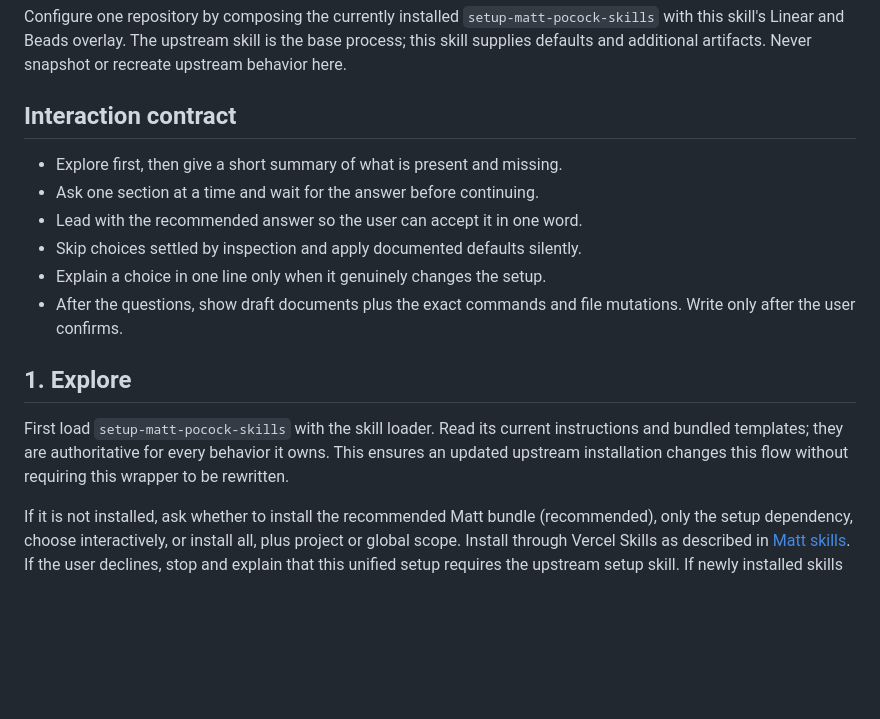
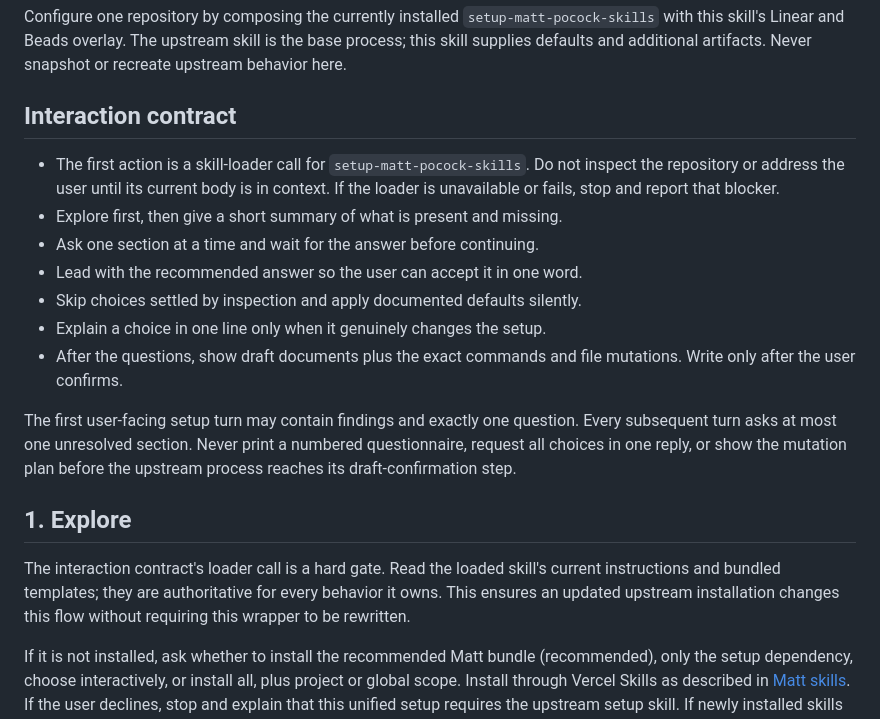
Before and after one commit to nathnael-desta/skills, a Markdown page: setup-linear-beads/SKILL.md, the part around the change. GitHub-like rendering; blank space fills up the shorter version.

Commit message:
change to follow matt pockock skills

```diff
--- a/setup-linear-beads/SKILL.md
+++ b/setup-linear-beads/SKILL.md
@@ -13,6 +13,9 @@ artifacts. Never snapshot or recreate upstream behavior here.
 
 ## Interaction contract
 
+- The first action is a skill-loader call for `setup-matt-pocock-skills`. Do not
+  inspect the repository or address the user until its current body is in
+  context. If the loader is unavailable or fails, stop and report that blocker.
 - Explore first, then give a short summary of what is present and missing.
 - Ask one section at a time and wait for the answer before continuing.
 - Lead with the recommended answer so the user can accept it in one word.
@@ -21,12 +24,17 @@ artifacts. Never snapshot or recreate upstream behavior here.
 - After the questions, show draft documents plus the exact commands and file
   mutations. Write only after the user confirms.
 
+The first user-facing setup turn may contain findings and exactly one question.
+Every subsequent turn asks at most one unresolved section. Never print a
+numbered questionnaire, request all choices in one reply, or show the mutation
+plan before the upstream process reaches its draft-confirmation step.
+
 ## 1. Explore
 
-First load `setup-matt-pocock-skills` with the skill loader. Read its current
-instructions and bundled templates; they are authoritative for every behavior
-it owns. This ensures an updated upstream installation changes this flow without
-requiring this wrapper to be rewritten.
+The interaction contract's loader call is a hard gate. Read the loaded skill's
+current instructions and bundled templates; they are authoritative for every
+behavior it owns. This ensures an updated upstream installation changes this
+flow without requiring this wrapper to be rewritten.
 
 If it is not installed, ask whether to install the recommended Matt bundle
 (recommended), only the setup dependency, choose interactively, or install all,
```
